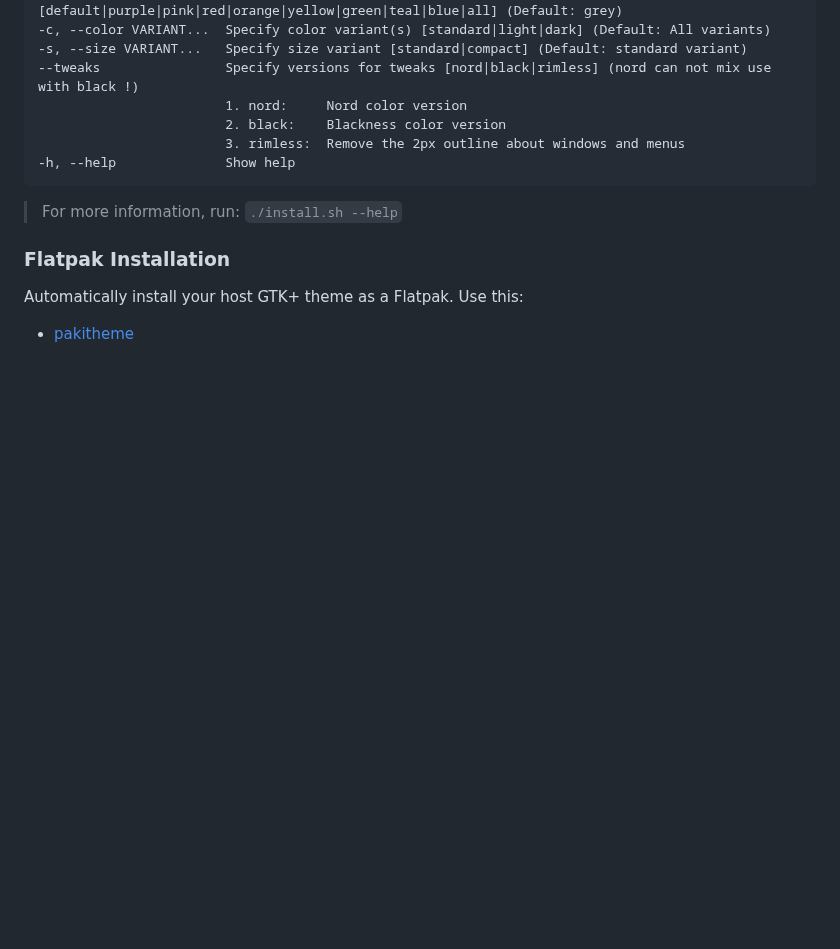
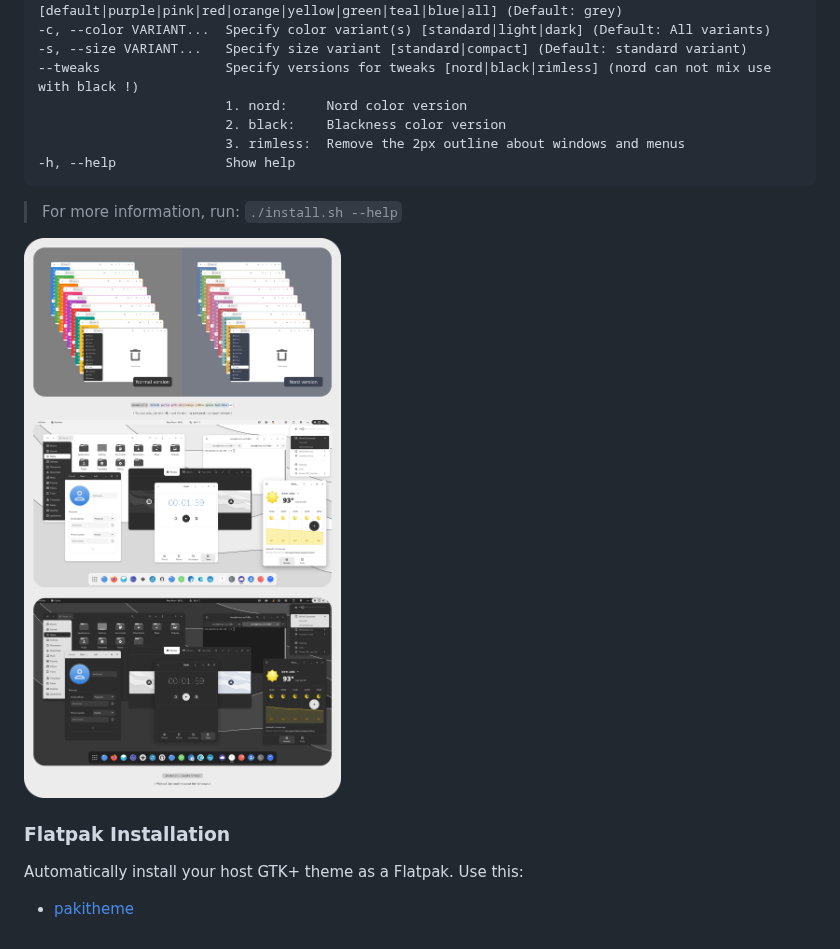
Before and after one commit to vinceliuice/Graphite-gtk-theme, a Markdown page: README.md, the part around the change. GitHub-like rendering; pictures changed too: tweaks.png (added); blank space fills up the shorter version.

```diff
--- a/README.md
+++ b/README.md
@@ -38,6 +38,8 @@ Run the following commands in the terminal:
 
 > For more information, run: `./install.sh --help`
 
+![Tweaks](tweaks.png?raw=true)
+
 ### Flatpak Installation
 
 Automatically install your host GTK+ theme as a Flatpak. Use this:
```
